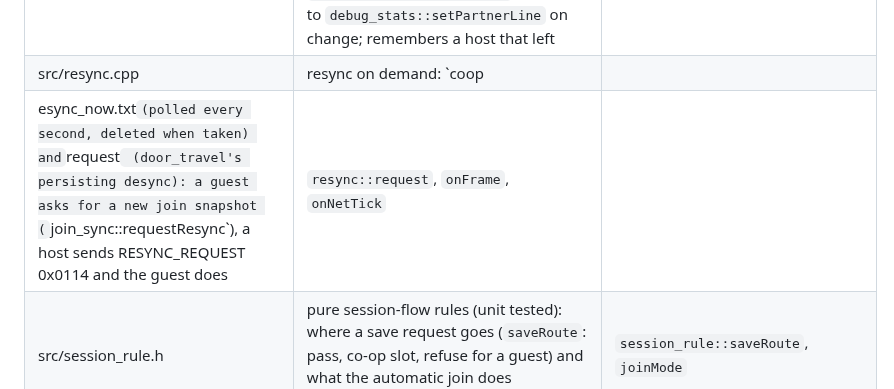
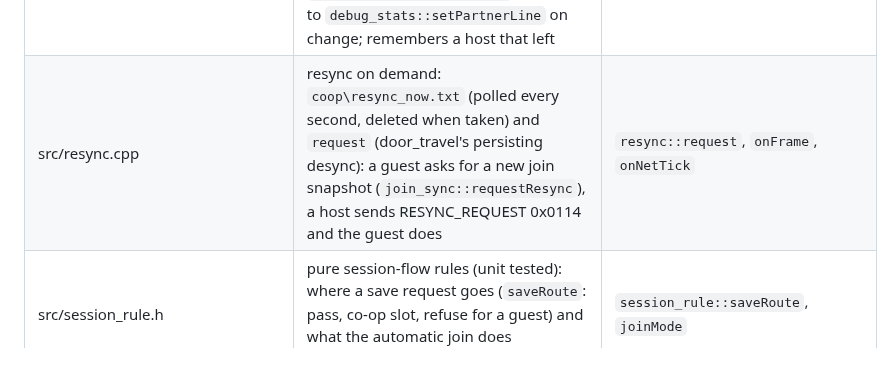
Before and after one commit to Precyse/RE0Together, a Markdown page: CODEMAP.md, the part around the change. GitHub-like rendering; blank space fills up the shorter version.

Commit message:
CODEMAP: restore the backslash in the resync file name

```diff
--- a/CODEMAP.md
+++ b/CODEMAP.md
@@ -83,8 +83,7 @@ Build (from a VsDevCmd x86 shell): `cmake -S . -B build -G Ninja -DCMAKE_BUILD_T
 | src/auto_join.cpp | net thread: a guest at game over (always) or outside gameplay (boot, title, load list; only with `auto_join=1`) with the host in game gets virtual Enter every 2.5 s and a muted keyboard until a character is controlled; waits muted while the host is not in game (60 s at most, then the keyboard is the guest's); the decision is `session_rule::joinMode` | `auto_join::onNetTick` |
 | src/partner_status.cpp | pure text of the partner status line (unit tested): name, condition Fine / Caution / Danger from hp against the highest hp seen (floor 150), same room or `room 0x..`, `in menu`; "Host left / not saved" | `partner_status::text`, `condition` |
 | src/partner_hud.cpp | net thread: gathers the status line from the session, `state_correction::latestState`, `door_travel::peerPlace` and `menu_mirror::peerMenuOpen`, hands it to `debug_stats::setPartnerLine` on change; remembers a host that left | `partner_hud::onNetTick`, `onPeerJoined`, `onHostLeft` |
-| src/resync.cpp | resync on demand: `coop
-esync_now.txt` (polled every second, deleted when taken) and `request` (door_travel's persisting desync): a guest asks for a new join snapshot (`join_sync::requestResync`), a host sends RESYNC_REQUEST 0x0114 and the guest does | `resync::request`, `onFrame`, `onNetTick` |
+| src/resync.cpp | resync on demand: `coop\resync_now.txt` (polled every second, deleted when taken) and `request` (door_travel's persisting desync): a guest asks for a new join snapshot (`join_sync::requestResync`), a host sends RESYNC_REQUEST 0x0114 and the guest does | `resync::request`, `onFrame`, `onNetTick` |
 | src/session_rule.h | pure session-flow rules (unit tested): where a save request goes (`saveRoute`: pass, co-op slot, refuse for a guest) and what the automatic join does (`joinMode`: idle, waiting, confirming) | `session_rule::saveRoute`, `joinMode` |
 | src/virtual_keys.cpp | virtual keyboard on DirectInput: the proxy hands over IDirectInput8, CreateDevice is hooked, the keyboard's GetDeviceState gets tapped keys, optional muting and two hidden keys | `virtual_keys::onDirectInput`, `tap`, `setRealKeyboardMuted`, `setHiddenKeys` |
 | src/jitter_target.h | adaptive remote-pad buffer target (2..8 frames: +1 per underrun, -1 after ~10 s calm; skip beyond target + 6), unit tested | `JitterTarget` |
```
